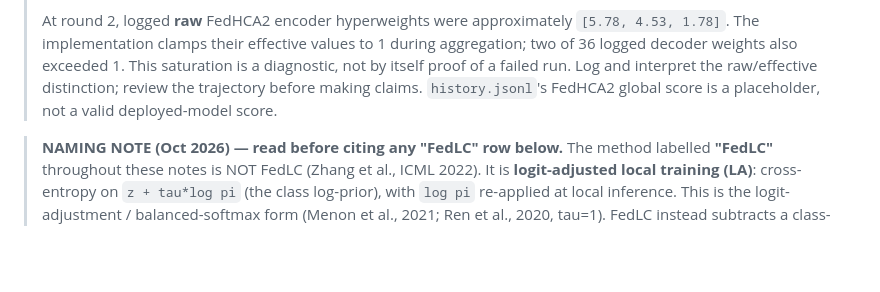
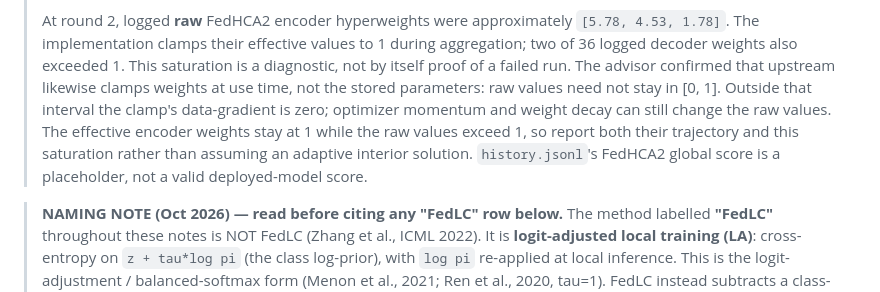
Before and after one commit to CarlosMari/FL-for-Seismic, a Markdown page: findings.md, the part around the change. GitHub-like rendering; blank space fills up the shorter version.

Commit message:
Clarify effective and raw FedHCA2 hyperweights

```diff
--- a/findings.md
+++ b/findings.md
@@ -50,10 +50,14 @@
 > At round 2, logged **raw** FedHCA2 encoder hyperweights were approximately
 > `[5.78, 4.53, 1.78]`. The implementation clamps their effective values to 1
 > during aggregation; two of 36 logged decoder weights also exceeded 1. This
-> saturation is a diagnostic, not by itself proof of a failed run. Log and
-> interpret the raw/effective distinction; review the trajectory before making
-> claims. `history.jsonl`'s FedHCA2 global score is a placeholder, not a valid
-> deployed-model score.
+> saturation is a diagnostic, not by itself proof of a failed run. The advisor
+> confirmed that upstream likewise clamps weights at use time, not the stored
+> parameters: raw values need not stay in [0, 1]. Outside that interval the
+> clamp's data-gradient is zero; optimizer momentum and weight decay can still
+> change the raw values. The effective encoder weights stay at 1 while the raw
+> values exceed 1, so report both their trajectory and this saturation rather
+> than assuming an adaptive interior solution. `history.jsonl`'s FedHCA2 global
+> score is a placeholder, not a valid deployed-model score.
 
 > **NAMING NOTE (Oct 2026) — read before citing any "FedLC" row below.**
 > The method labelled **"FedLC"** throughout these notes is NOT FedLC (Zhang et al., ICML 2022).
```
